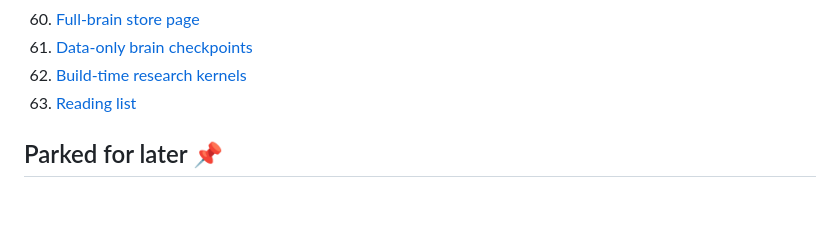
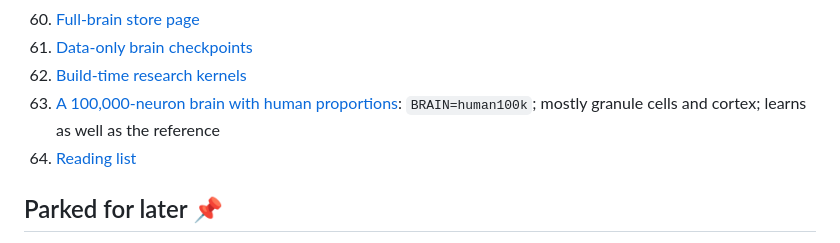
Before and after one commit to DocFoxHound/LittleBrain, a Markdown page: README.md, the part around the change. GitHub-like rendering; blank space fills up the shorter version.

```diff
--- a/README.md
+++ b/README.md
@@ -131,6 +131,7 @@ learned. Order: (1) make the brain learn, measured honestly; (2) game interface
 60. [Full-brain store page](notes/67-full-brain-store-page.md)
 61. [Data-only brain checkpoints](notes/68-data-only-checkpoints.md)
 62. [Build-time research kernels](notes/69-build-time-research-kernels.md)
+63. [A 100,000-neuron brain with human proportions](notes/70-human-proportion-100k.md): `BRAIN=human100k`; mostly granule cells and cortex; learns as well as the reference
 38. [Reading list](reading-list.md)
 
 ## Parked for later 📌
```
Also changed, not shown: AGENTS.md (+6 -1 lines), docs/scaling.md (+3 -0 lines), notes/70-human-proportion-100k.md (added, +78 -0 lines), docs/screenshots/viewer_human100k.png (added), 5 other files.
